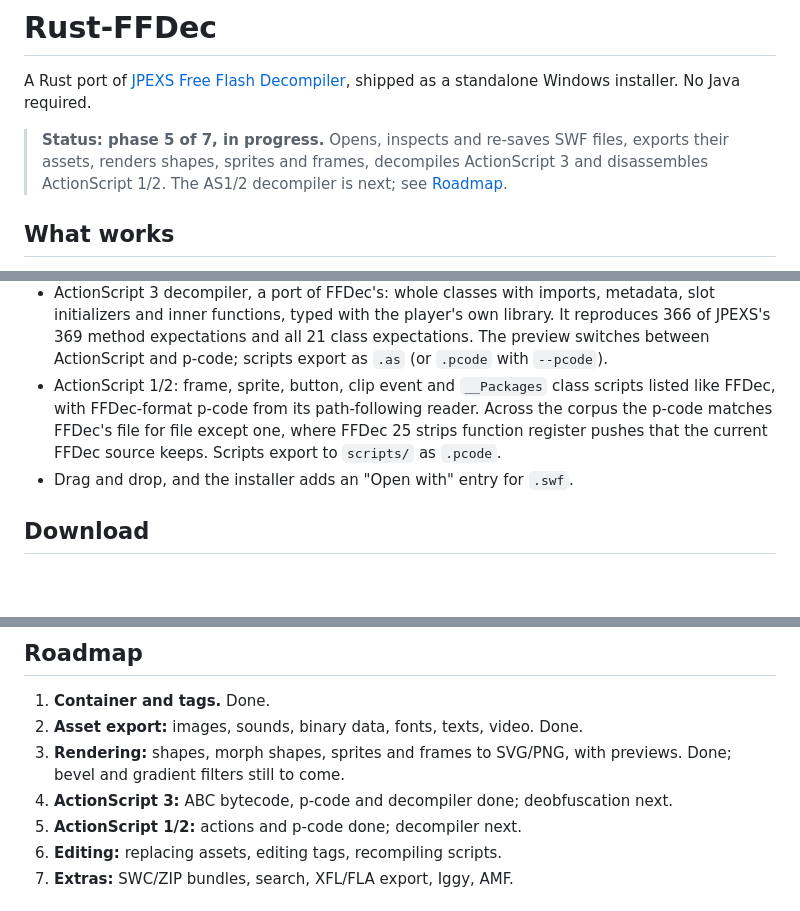
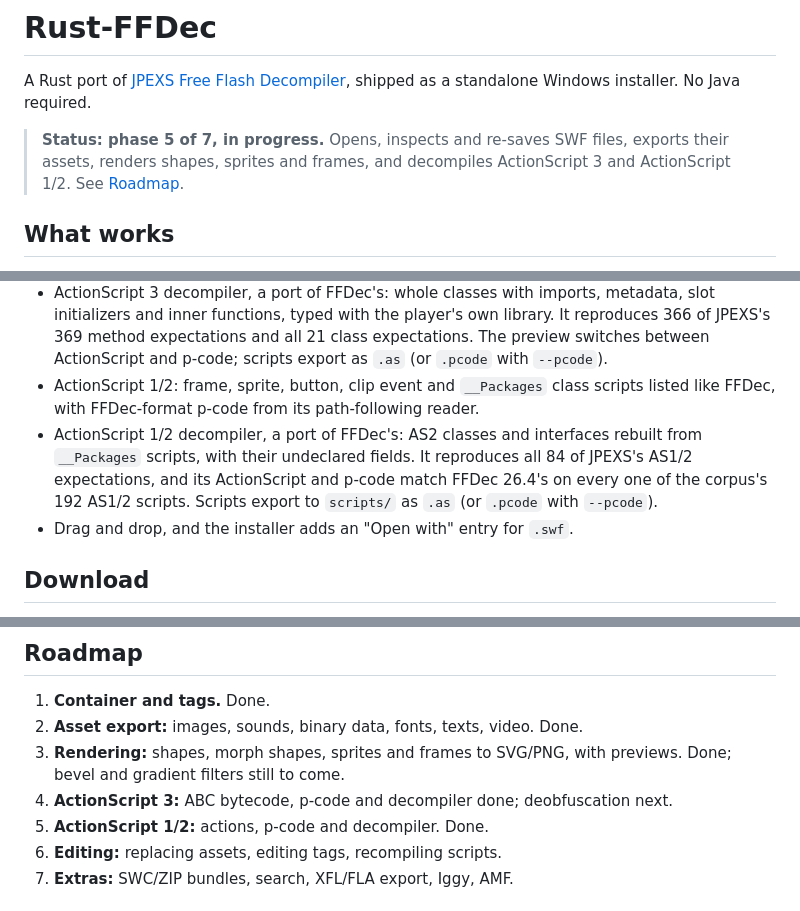
Before and after one commit to AallynReed/Lumen-SWF, a Markdown page: README.md, 3 parts joined by grey strips. GitHub-like rendering; blank space fills up the shorter version.

Commit message:
Document the AS1/2 decompiler

```diff
--- a/README.md
+++ b/README.md
@@ -2,7 +2,7 @@
 
 A Rust port of [JPEXS Free Flash Decompiler](https://github.com/jindrapetrik/jpexs-decompiler), shipped as a standalone Windows installer. No Java required.
 
-> **Status: phase 5 of 7, in progress.** Opens, inspects and re-saves SWF files, exports their assets, renders shapes, sprites and frames, decompiles ActionScript 3 and disassembles ActionScript 1/2. The AS1/2 decompiler is next; see [Roadmap](#roadmap).
+> **Status: phase 5 of 7, in progress.** Opens, inspects and re-saves SWF files, exports their assets, renders shapes, sprites and frames, and decompiles ActionScript 3 and ActionScript 1/2. See [Roadmap](#roadmap).
 
 ## What works
 
@@ -25,7 +25,8 @@ A Rust port of [JPEXS Free Flash Decompiler](https://github.com/jindrapetrik/jpe
 - Previews of every shape, sprite, button and text, with a frame player for sprites, buttons and the root timeline.
 - ActionScript 3: ABC bytecode parsed and listed by package and class, with FFDec-format p-code (FFDec's path-following disassembler, so obfuscated method bodies survive). The p-code matches FFDec's on 99.97% of the corpus's 10,580 method bodies.
 - ActionScript 3 decompiler, a port of FFDec's: whole classes with imports, metadata, slot initializers and inner functions, typed with the player's own library. It reproduces 366 of JPEXS's 369 method expectations and all 21 class expectations. The preview switches between ActionScript and p-code; scripts export as `.as` (or `.pcode` with `--pcode`).
-- ActionScript 1/2: frame, sprite, button, clip event and `__Packages` class scripts listed like FFDec, with FFDec-format p-code from its path-following reader. Across the corpus the p-code matches FFDec's file for file except one, where FFDec 25 strips function register pushes that the current FFDec source keeps. Scripts export to `scripts/` as `.pcode`.
+- ActionScript 1/2: frame, sprite, button, clip event and `__Packages` class scripts listed like FFDec, with FFDec-format p-code from its path-following reader.
+- ActionScript 1/2 decompiler, a port of FFDec's: AS2 classes and interfaces rebuilt from `__Packages` scripts, with their undeclared fields. It reproduces all 84 of JPEXS's AS1/2 expectations, and its ActionScript and p-code match FFDec 26.4's on every one of the corpus's 192 AS1/2 scripts. Scripts export to `scripts/` as `.as` (or `.pcode` with `--pcode`).
 - Drag and drop, and the installer adds an "Open with" entry for `.swf`.
 
 ## Download
@@ -88,7 +90,7 @@ cargo test -p ffdec --release
 2. **Asset export:** images, sounds, binary data, fonts, texts, video. Done.
 3. **Rendering:** shapes, morph shapes, sprites and frames to SVG/PNG, with previews. Done; bevel and gradient filters still to come.
 4. **ActionScript 3:** ABC bytecode, p-code and decompiler done; deobfuscation next.
-5. **ActionScript 1/2:** actions and p-code done; decompiler next.
+5. **ActionScript 1/2:** actions, p-code and decompiler. Done.
 6. **Editing:** replacing assets, editing tags, recompiling scripts.
 7. **Extras:** SWC/ZIP bundles, search, XFL/FLA export, Iggy, AMF.
 
```
Also changed, not shown: other parts of README.md (+1 -0 lines).
